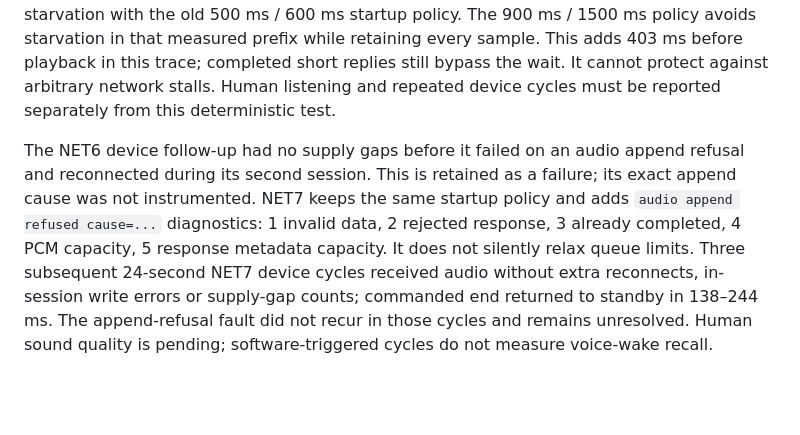
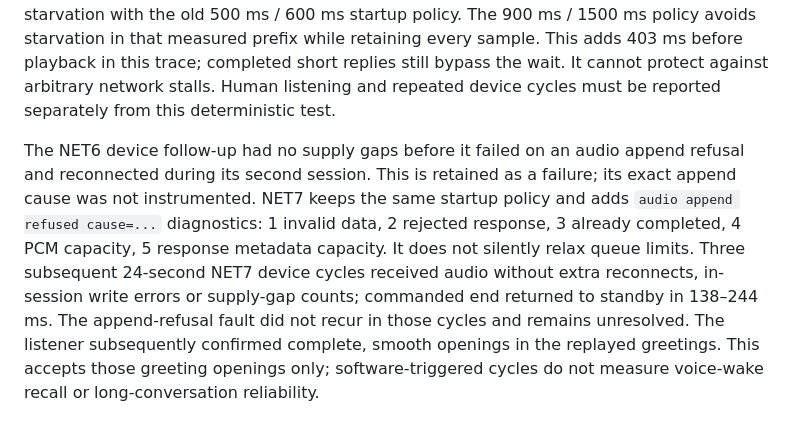
Before and after one commit to skiyo/pikoo, a Markdown page: docs/firmware.md, the part around the change. Drawn GitHub-style; blank space fills up the shorter version.

Commit message:
Record confirmed smooth reconnect greeting playback

```diff
--- a/docs/firmware.md
+++ b/docs/firmware.md
@@ -81,4 +81,4 @@ The private `0.2.0-bm17-net5` image completed two 25-second software-triggered d
 
 A later NET5 listening test failed: the listener heard a smooth first greeting but two opening stutters after disconnect/reconnect. Device counters recorded one 244 ms supply gap in the second run. The first six audio packets included a one-sample prefix and a 929 ms arrival interval. An independent 24 kHz playback-clock replay of that timing reproduces 222 ms of starvation with the old 500 ms / 600 ms startup policy. The 900 ms / 1500 ms policy avoids starvation in that measured prefix while retaining every sample. This adds 403 ms before playback in this trace; completed short replies still bypass the wait. It cannot protect against arbitrary network stalls. Human listening and repeated device cycles must be reported separately from this deterministic test.
 
-The NET6 device follow-up had no supply gaps before it failed on an audio append refusal and reconnected during its second session. This is retained as a failure; its exact append cause was not instrumented. NET7 keeps the same startup policy and adds `audio append refused cause=...` diagnostics: 1 invalid data, 2 rejected response, 3 already completed, 4 PCM capacity, 5 response metadata capacity. It does not silently relax queue limits. Three subsequent 24-second NET7 device cycles received audio without extra reconnects, in-session write errors or supply-gap counts; commanded end returned to standby in 138–244 ms. The append-refusal fault did not recur in those cycles and remains unresolved. Human sound quality is pending; software-triggered cycles do not measure voice-wake recall.
+The NET6 device follow-up had no supply gaps before it failed on an audio append refusal and reconnected during its second session. This is retained as a failure; its exact append cause was not instrumented. NET7 keeps the same startup policy and adds `audio append refused cause=...` diagnostics: 1 invalid data, 2 rejected response, 3 already completed, 4 PCM capacity, 5 response metadata capacity. It does not silently relax queue limits. Three subsequent 24-second NET7 device cycles received audio without extra reconnects, in-session write errors or supply-gap counts; commanded end returned to standby in 138–244 ms. The append-refusal fault did not recur in those cycles and remains unresolved. The listener subsequently confirmed complete, smooth openings in the replayed greetings. This accepts those greeting openings only; software-triggered cycles do not measure voice-wake recall or long-conversation reliability.
```
Also changed, not shown: docs/firmware.zh-CN.md (+1 -1 lines).
